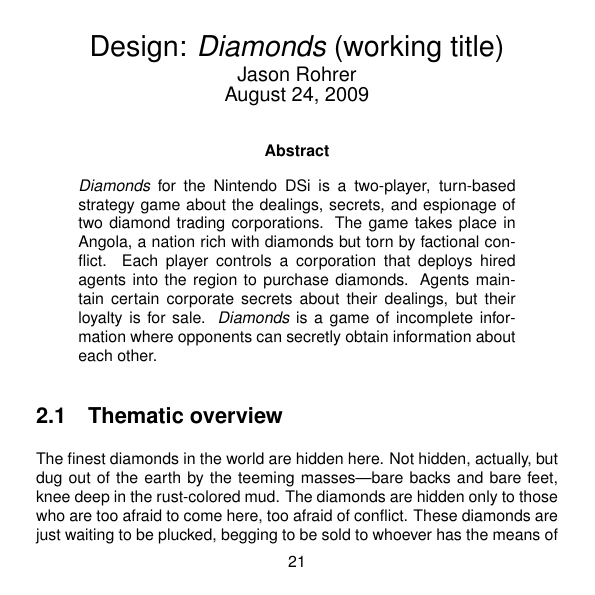
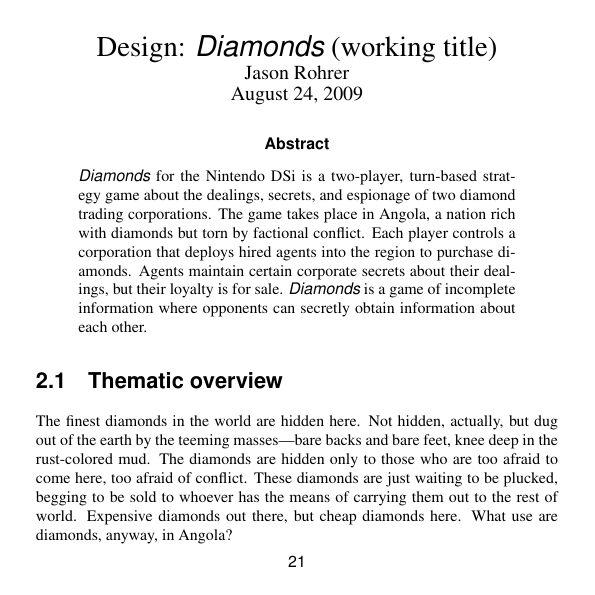
Before and after one commit to jasonrohrer/DiamondTrust, a LaTeX book (documentation/package/manual/body/manualBody.tex): page 25 of 51. Compiled offline with pdfLaTeX.

Commit message:
Switched back to Times font for original design document.  Also switched to Times for math mode (original design document was broken in this regard).

```diff
--- a/documentation/package/manual/body/manualBody.tex
+++ b/documentation/package/manual/body/manualBody.tex
@@ -1,5 +1,5 @@
 \documentclass[8pt]{extbook}
-\usepackage{epsfig,fullpage,times,graphs}
+\usepackage{epsfig,fullpage,mathptmx,graphs}
 
 \renewcommand{\rmdefault}{phv}
 
```
Also changed, not shown: documentation/package/manual/body/manualBody.tex (4 more changed lines).
